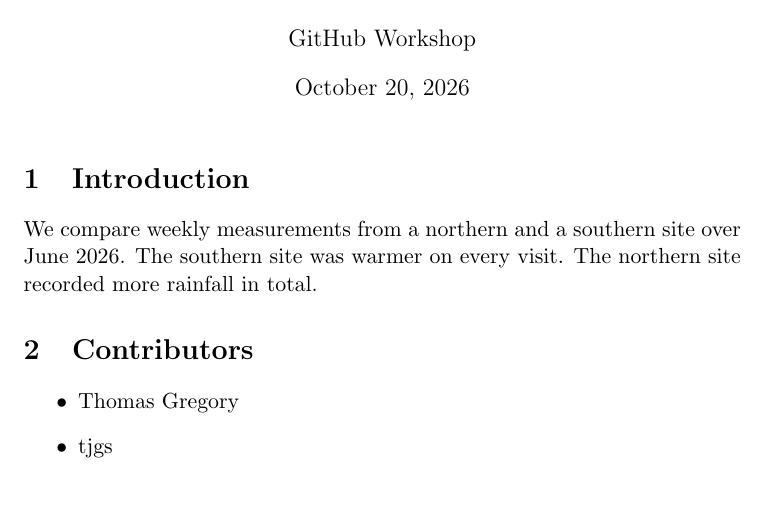
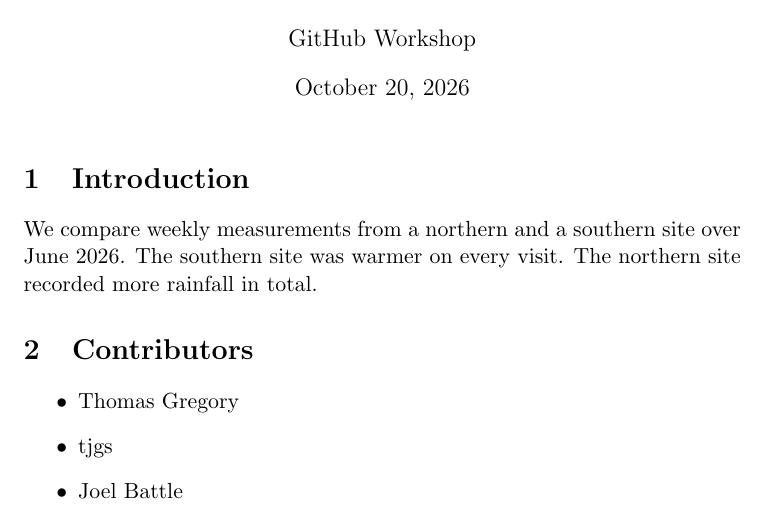
Before and after one commit to ThomasGregory/gh-workshop, a LaTeX document (paper/main.tex): part of the page, cut so that both start at the same text. Compiled offline with pdfLaTeX.

Commit message:
Update main.tex

```diff
--- a/paper/main.tex
+++ b/paper/main.tex
@@ -25,6 +25,7 @@ The northern site recorded more rainfall in total.
 \begin{itemize}
   \item Thomas Gregory
   \item tjgs
+  \item Joel Battle
 \end{itemize}
 
 \end{document}
```
